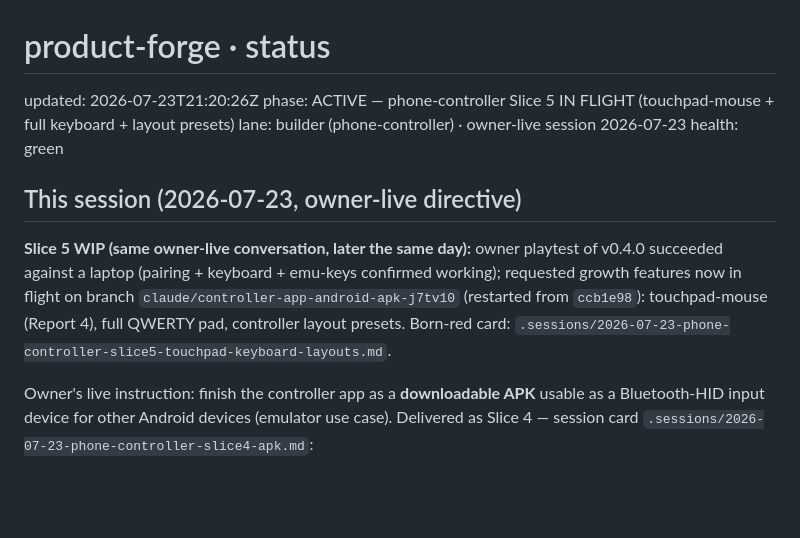
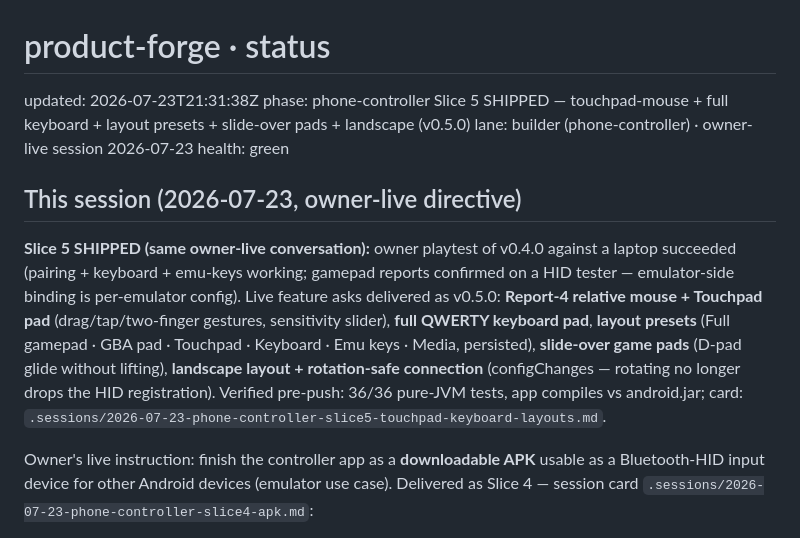
Before and after one commit to menno420/product-forge, a Markdown page: control/status.md, the part around the change. Drawn GitHub-style; blank space fills up the shorter version.

```diff
--- a/control/status.md
+++ b/control/status.md
@@ -1,16 +1,21 @@
 # product-forge · status
 
-updated: 2026-07-23T21:20:26Z
-phase: ACTIVE — phone-controller Slice 5 IN FLIGHT (touchpad-mouse + full keyboard + layout presets)
+updated: 2026-07-23T21:31:38Z
+phase: phone-controller Slice 5 SHIPPED — touchpad-mouse + full keyboard + layout presets + slide-over pads + landscape (v0.5.0)
 lane: builder (phone-controller) · owner-live session 2026-07-23
 health: green
 
 ## This session (2026-07-23, owner-live directive)
-**Slice 5 WIP (same owner-live conversation, later the same day):** owner playtest of
-v0.4.0 succeeded against a laptop (pairing + keyboard + emu-keys confirmed working);
-requested growth features now in flight on branch `claude/controller-app-android-apk-j7tv10`
-(restarted from `ccb1e98`): touchpad-mouse (Report 4), full QWERTY pad, controller
-layout presets. Born-red card: `.sessions/2026-07-23-phone-controller-slice5-touchpad-keyboard-layouts.md`.
+**Slice 5 SHIPPED (same owner-live conversation):** owner playtest of v0.4.0 against a
+laptop succeeded (pairing + keyboard + emu-keys working; gamepad reports confirmed on a
+HID tester — emulator-side binding is per-emulator config). Live feature asks delivered
+as v0.5.0: **Report-4 relative mouse + Touchpad pad** (drag/tap/two-finger gestures,
+sensitivity slider), **full QWERTY keyboard pad**, **layout presets** (Full gamepad ·
+GBA pad · Touchpad · Keyboard · Emu keys · Media, persisted), **slide-over game pads**
+(D-pad glide without lifting), **landscape layout + rotation-safe connection**
+(configChanges — rotating no longer drops the HID registration). Verified pre-push:
+36/36 pure-JVM tests, app compiles vs android.jar; card:
+`.sessions/2026-07-23-phone-controller-slice5-touchpad-keyboard-layouts.md`.
 
 Owner's live instruction: finish the controller app as a **downloadable APK** usable as
 a Bluetooth-HID input device for other Android devices (emulator use case). Delivered
```
Also changed, not shown: .sessions/2026-07-23-phone-controller-slice5-touchpad-keyboard-layouts.md (+39 -3 lines).
